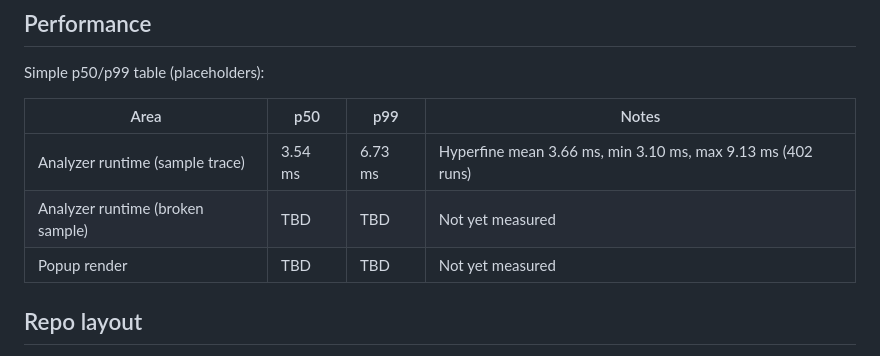
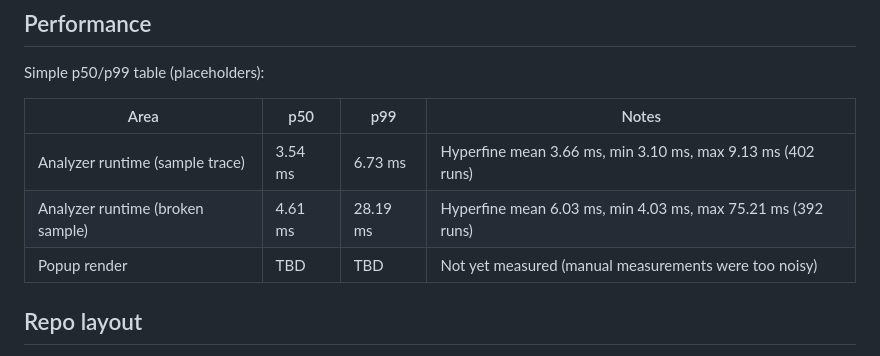
Before and after one commit to sarihammad/authlens, a Markdown page: README.md, the part around the change. GitHub-like rendering.

Commit message:
docs: add broken trace perf

```diff
--- a/README.md
+++ b/README.md
@@ -91,8 +91,8 @@ Simple p50/p99 table (placeholders):
 | Area | p50 | p99 | Notes |
 | --- | --- | --- | --- |
 | Analyzer runtime (sample trace) | 3.54 ms | 6.73 ms | Hyperfine mean 3.66 ms, min 3.10 ms, max 9.13 ms (402 runs) |
-| Analyzer runtime (broken sample) | TBD | TBD | Not yet measured |
-| Popup render | TBD | TBD | Not yet measured |
+| Analyzer runtime (broken sample) | 4.61 ms | 28.19 ms | Hyperfine mean 6.03 ms, min 4.03 ms, max 75.21 ms (392 runs) |
+| Popup render | TBD | TBD | Not yet measured (manual measurements were too noisy) |
 
 ## Repo layout
 
```
